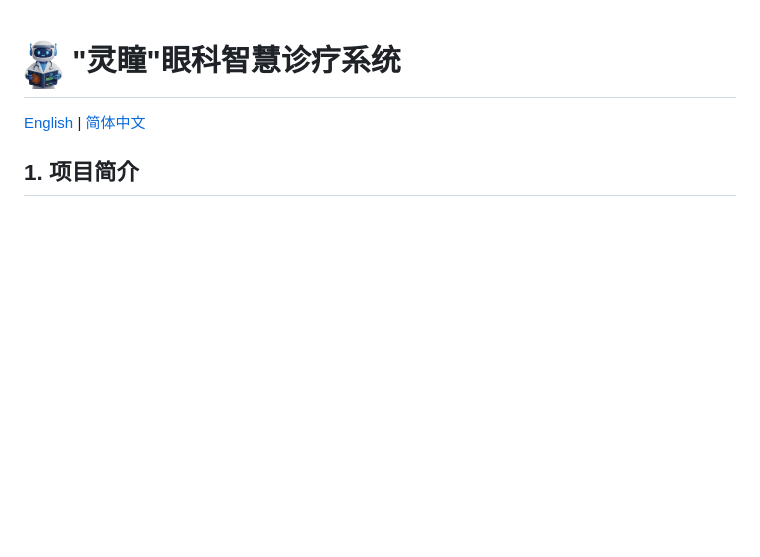
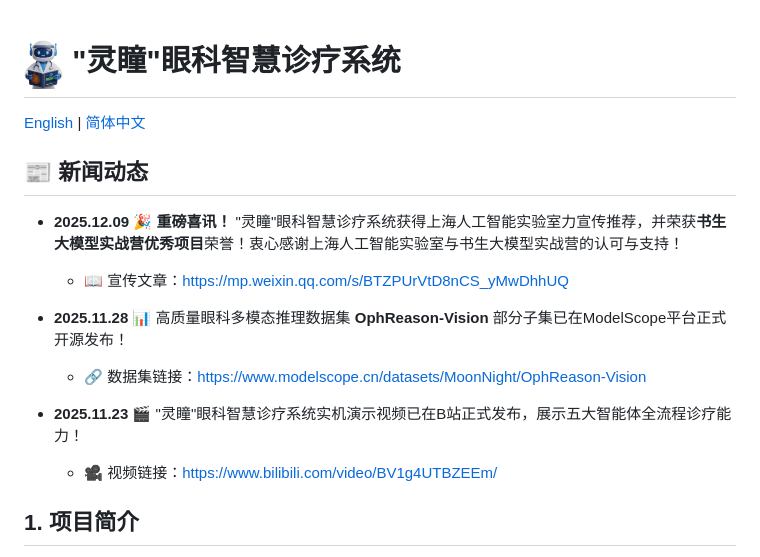
Before and after one commit to QiZishi/OphAgent, a Markdown page: README_zh.md, the part around the change. Rendered like a GitHub page; blank space fills up the shorter version.

```diff
--- a/README_zh.md
+++ b/README_zh.md
@@ -1,6 +1,17 @@
 # <img src="figures/system_logo.png" width="40" /> "灵瞳"眼科智慧诊疗系统
 
 [English](README.md) | [简体中文](README_zh.md)
+
+## 📰 新闻动态
+
+- **2025.12.09** 🎉 **重磅喜讯！** "灵瞳"眼科智慧诊疗系统获得上海人工智能实验室力宣传推荐，并荣获**书生大模型实战营优秀项目**荣誉！衷心感谢上海人工智能实验室与书生大模型实战营的认可与支持！
+  - 📖 宣传文章：https://mp.weixin.qq.com/s/BTZPUrVtD8nCS_yMwDhhUQ
+
+- **2025.11.28** 📊 高质量眼科多模态推理数据集 **OphReason-Vision** 部分子集已在ModelScope平台正式开源发布！
+  - 🔗 数据集链接：https://www.modelscope.cn/datasets/MoonNight/OphReason-Vision
+
+- **2025.11.23** 🎬 "灵瞳"眼科智慧诊疗系统实机演示视频已在B站正式发布，展示五大智能体全流程诊疗能力！
+  - 🎥 视频链接：https://www.bilibili.com/video/BV1g4UTBZEEm/
 
 ## 1. 项目简介
 
```
Also changed, not shown: README.md (+11 -0 lines).
